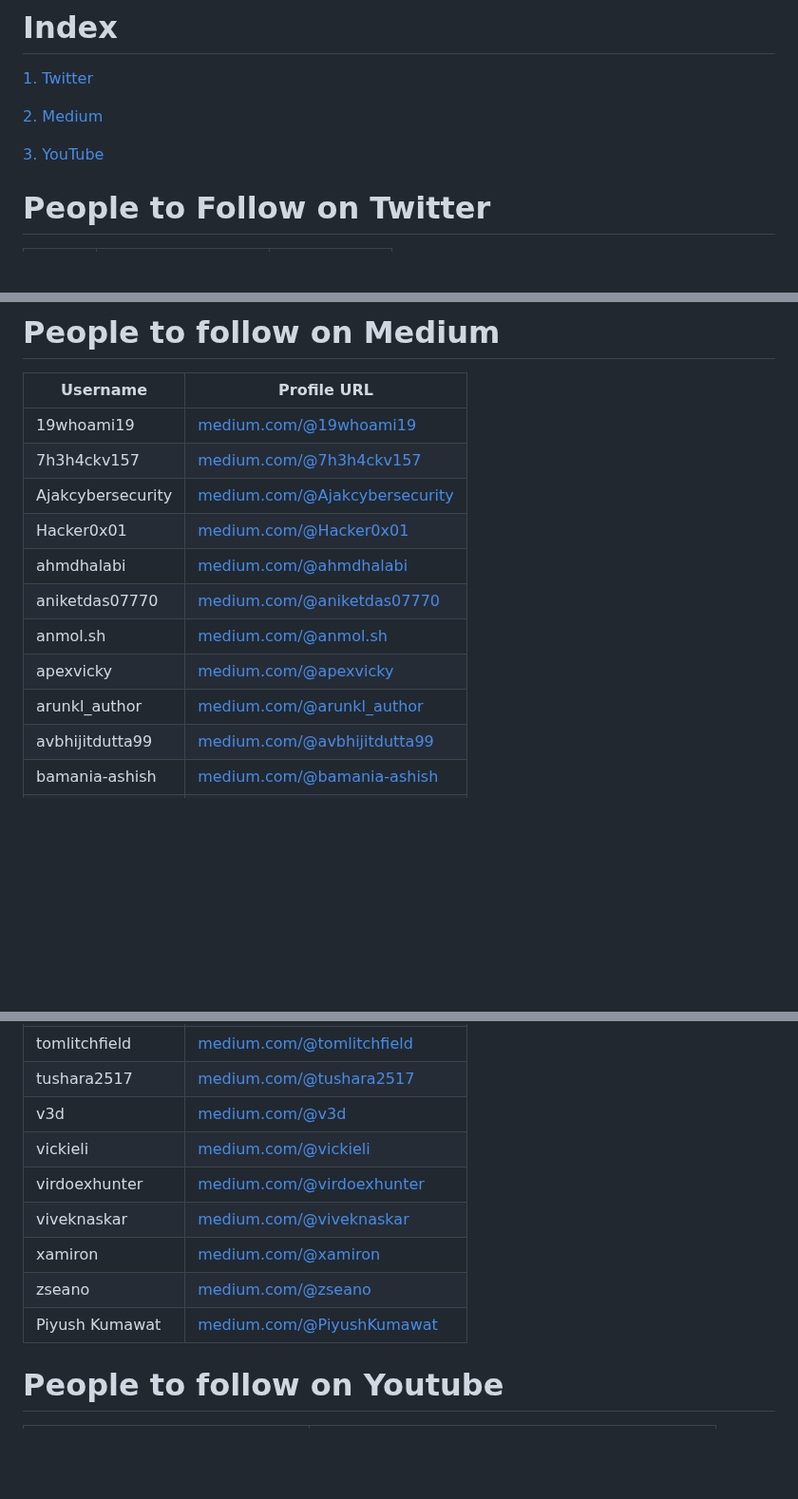
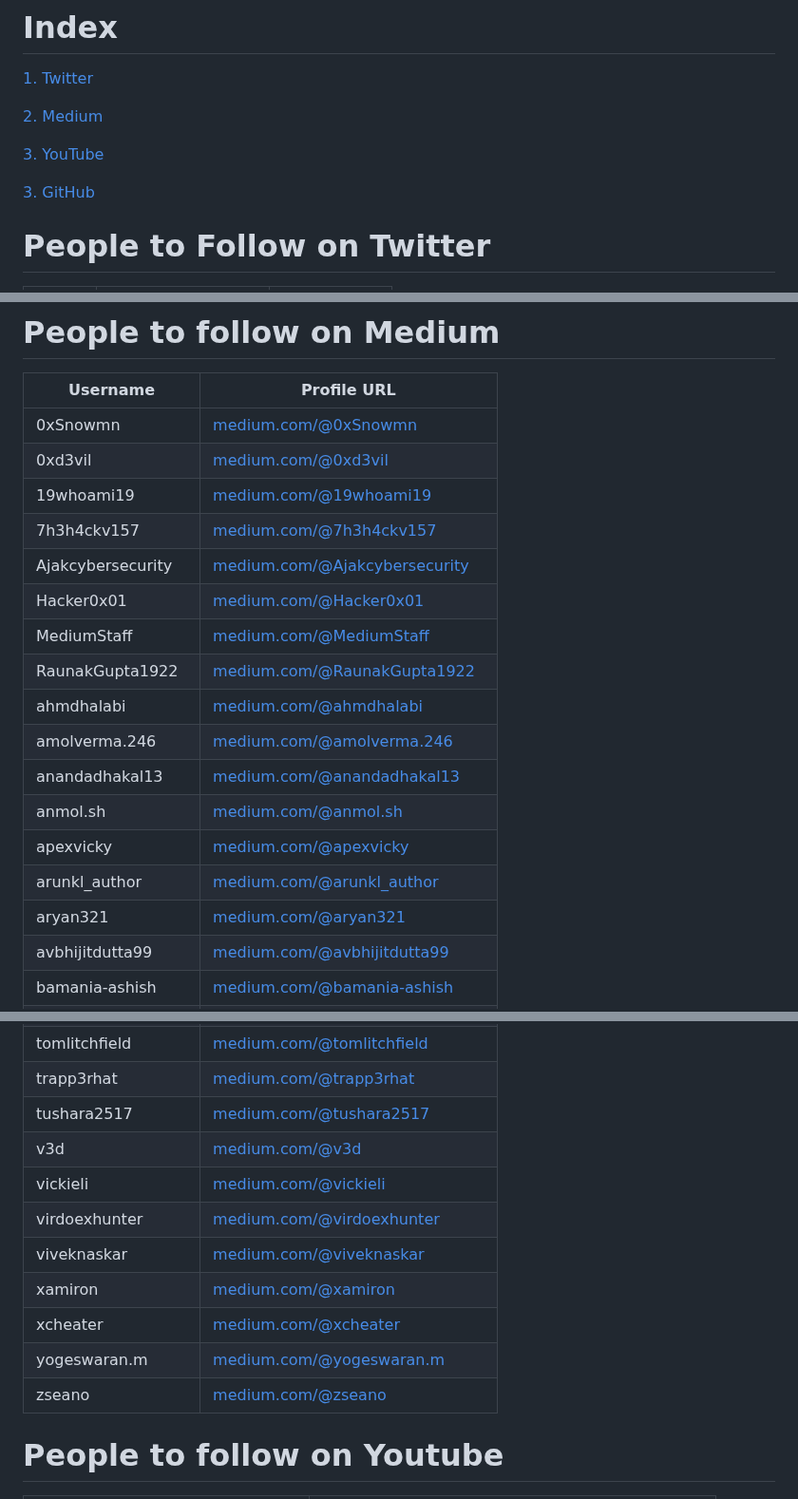
Before and after one commit to Raunaksplanet/My-CyberSecurity-Store, a Markdown page: Hackers To Follow/readme.md, 3 parts joined by grey strips. Shown at 95% size. Rendered like a GitHub page; blank space fills up the shorter version.

```diff
--- a/Hackers To Follow/readme.md
+++ b/Hackers To Follow/readme.md
@@ -4,6 +4,8 @@
 [2. Medium](#People-to-Follow-on-Medium)
 
 [3. YouTube](#People-to-Follow-on-Youtube)
+
+[3. GitHub](#People-to-Follow-on-GitHub)
 
 
 # People to Follow on Twitter
@@ -179,15 +181,21 @@
 
 | Username           | Profile URL                                     |
 |--------------------|-------------------------------------------------|
+| 0xSnowmn           | [medium.com/@0xSnowmn](https://medium.com/@0xSnowmn)             |
+| 0xd3vil            | [medium.com/@0xd3vil](https://medium.com/@0xd3vil)               |
 | 19whoami19         | [medium.com/@19whoami19](https://medium.com/@19whoami19)         |
 | 7h3h4ckv157        | [medium.com/@7h3h4ckv157](https://medium.com/@7h3h4ckv157)       |
 | Ajakcybersecurity  | [medium.com/@Ajakcybersecurity](https://medium.com/@Ajakcybersecurity) |
 | Hacker0x01         | [medium.com/@Hacker0x01](https://medium.com/@Hacker0x01)         |
+| MediumStaff        | [medium.com/@MediumStaff](https://medium.com/@MediumStaff)       |
+| RaunakGupta1922    | [medium.com/@RaunakGupta1922](https://medium.com/@RaunakGupta1922) |
 | ahmdhalabi         | [medium.com/@ahmdhalabi](https://medium.com/@ahmdhalabi)         |
-| aniketdas07770     | [medium.com/@aniketdas07770](https://medium.com/@aniketdas07770) |
+| amolverma.246      | [medium.com/@amolverma.246](https://medium.com/@amolverma.246)   |
+| anandadhakal13     | [medium.com/@anandadhakal13](https://medium.com/@anandadhakal13) |
 | anmol.sh           | [medium.com/@anmol.sh](https://medium.com/@anmol.sh)             |
 | apexvicky          | [medium.com/@apexvicky](https://medium.com/@apexvicky)           |
 | arunkl_author      | [medium.com/@arunkl_author](https://medium.com/@arunkl_author)   |
+| aryan321           | [medium.com/@aryan321](https://medium.com/@aryan321)             |
 | avbhijitdutta99    | [medium.com/@avbhijitdutta99](https://medium.com/@avbhijitdutta99) |
 | bamania-ashish     | [medium.com/@bamania-ashish](https://medium.com/@bamania-ashish) |
 | bug_vs_me          | [medium.com/@bug_vs_me](https://medium.com/@bug_vs_me)           |
@@ -224,12 +256,14 @@
 | tomlitchfield      | [medium.com/@tomlitchfield](https://medium.com/@tomlitchfield)   |
+| trapp3rhat         | [medium.com/@trapp3rhat](https://medium.com/@trapp3rhat)         |
 | tushara2517        | [medium.com/@tushara2517](https://medium.com/@tushara2517)       |
 | v3d                | [medium.com/@v3d](https://medium.com/@v3d)                       |
 | vickieli           | [medium.com/@vickieli](https://medium.com/@vickieli)             |
 | virdoexhunter      | [medium.com/@virdoexhunter](https://medium.com/@virdoexhunter)   |
 | viveknaskar        | [medium.com/@viveknaskar](https://medium.com/@viveknaskar)       |
 | xamiron            | [medium.com/@xamiron](https://medium.com/@xamiron)               |
+| xcheater           | [medium.com/@xcheater](https://medium.com/@xcheater)             |
+| yogeswaran.m       | [medium.com/@yogeswaran.m](https://medium.com/@yogeswaran.m)     |
 | zseano             | [medium.com/@zseano](https://medium.com/@zseano)                 |
-| Piyush Kumawat     | [medium.com/@PiyushKumawat](https://securitycipher.medium.com/)  |
 
 
 # People to follow on Youtube
```
Also changed, not shown: other parts of Hackers To Follow/readme.md (+26 -0 lines).
